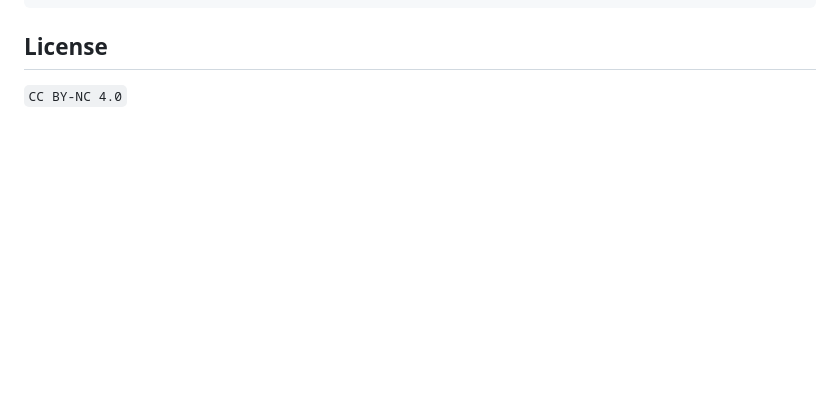
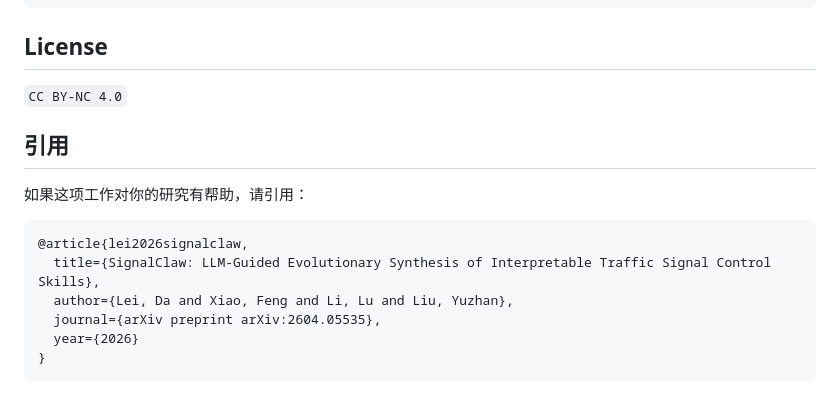
Before and after one commit to Radar-Lei/SignalClaw, a Markdown page: README_zh.md, the part around the change. Drawn GitHub-style; blank space fills up the shorter version.

Commit message:
docs: add paper citation to readmes

````diff
--- a/README_zh.md
+++ b/README_zh.md
@@ -267,3 +267,16 @@ if outlane_2_num_vehicle > 5:
 ## License
 
 `CC BY-NC 4.0`
+
+## 引用
+
+如果这项工作对你的研究有帮助，请引用：
+
+```bibtex
+@article{lei2026signalclaw,
+  title={SignalClaw: LLM-Guided Evolutionary Synthesis of Interpretable Traffic Signal Control Skills},
+  author={Lei, Da and Xiao, Feng and Li, Lu and Liu, Yuzhan},
+  journal={arXiv preprint arXiv:2604.05535},
+  year={2026}
+}
+```
````
Also changed, not shown: README.md (+13 -0 lines).
